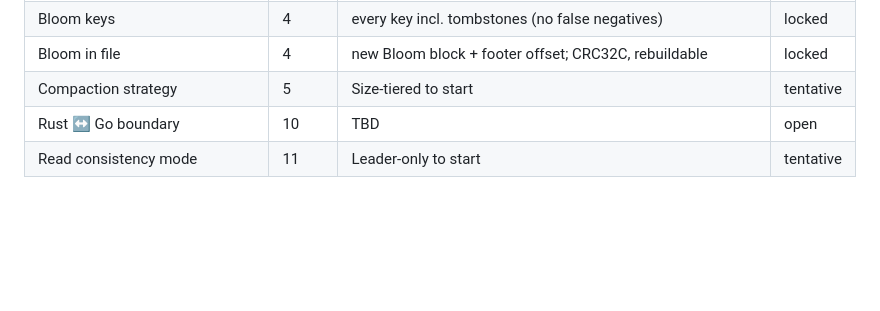
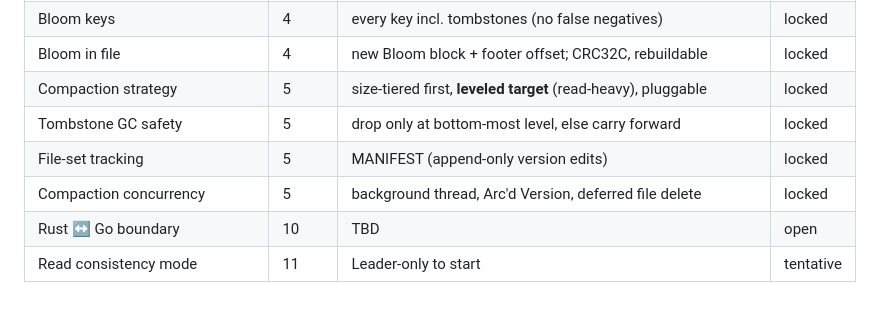
Before and after one commit to SanthoshRaaj-KR/quorumkv, a Markdown page: planning/README.md, the part around the change. Rendered like a GitHub page; blank space fills up the shorter version.

Commit message:
finalised track A next is code

```diff
--- a/planning/README.md
+++ b/planning/README.md
@@ -62,6 +62,9 @@ never re-litigate. `DESIGN.md` §7 / `ROADMAP.md` "Open decisions" seed this.
 | Bloom tuning | 4 | ~10 bits/key (config), k≈6-7 | locked |
 | Bloom keys | 4 | every key incl. tombstones (no false negatives) | locked |
 | Bloom in file | 4 | new Bloom block + footer offset; CRC32C, rebuildable | locked |
-| Compaction strategy | 5 | Size-tiered to start | tentative |
+| Compaction strategy | 5 | size-tiered first, **leveled target** (read-heavy), pluggable | locked |
+| Tombstone GC safety | 5 | drop only at bottom-most level, else carry forward | locked |
+| File-set tracking | 5 | MANIFEST (append-only version edits) | locked |
+| Compaction concurrency | 5 | background thread, Arc'd Version, deferred file delete | locked |
 | Rust ↔ Go boundary | 10 | TBD | open |
 | Read consistency mode | 11 | Leader-only to start | tentative |
```
